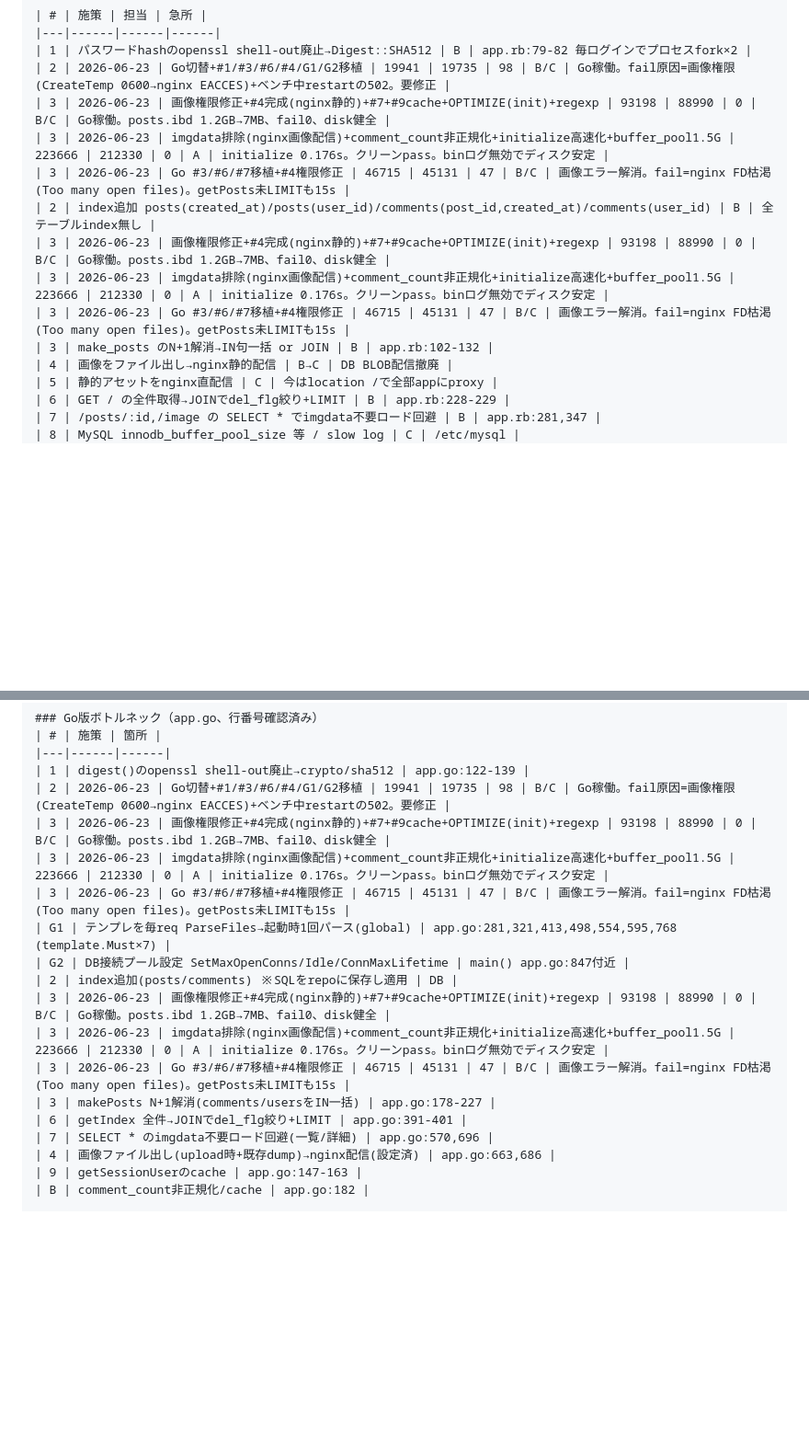
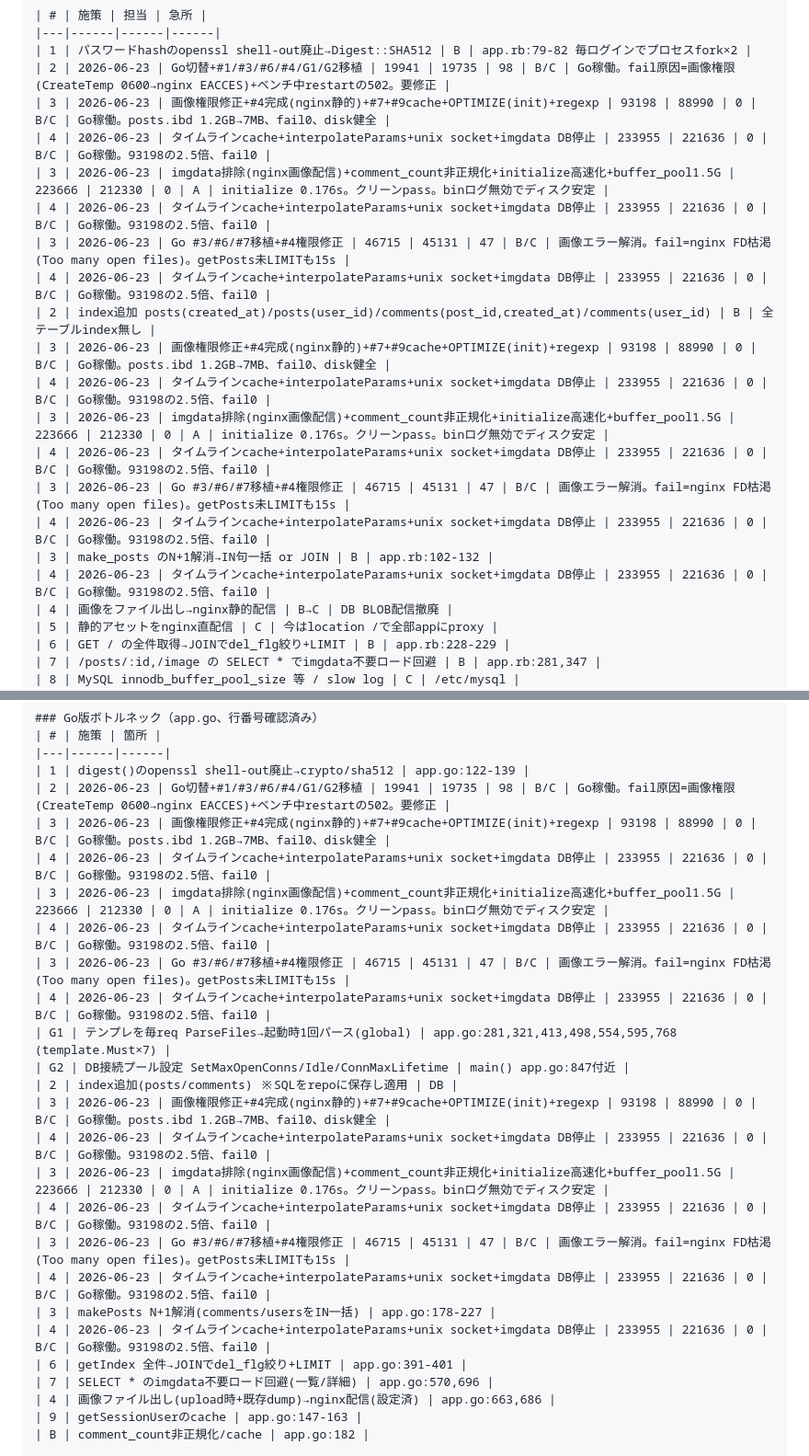
Before and after one commit to tm0nakamura/isugram, a Markdown page: MEASURE.md, 2 parts joined by grey strips. Shown at 92% size. Drawn GitHub-style; blank space fills up the shorter version.

Commit message:
Record bench #4: 233955 fail0 (timeline cache + interpolateParams + sockets, 2.5x)
Co-Authored-By: Claude Opus 4.8 <noreply@anthropic.com>

```diff
--- a/MEASURE.md
+++ b/MEASURE.md
@@ -54,13 +54,20 @@ sudo pt-query-digest /var/log/mysql/slow.log
 | 1 | パスワードhashのopenssl shell-out廃止→Digest::SHA512 | B | app.rb:79-82 毎ログインでプロセスfork×2 |
 | 2 | 2026-06-23 | Go切替+#1/#3/#6/#4/G1/G2移植 | 19941 | 19735 | 98 | B/C | Go稼働。fail原因=画像権限(CreateTemp 0600→nginx EACCES)+ベンチ中restartの502。要修正 |
 | 3 | 2026-06-23 | 画像権限修正+#4完成(nginx静的)+#7+#9cache+OPTIMIZE(init)+regexp | 93198 | 88990 | 0 | B/C | Go稼働。posts.ibd 1.2GB→7MB、fail0、disk健全 |
+| 4 | 2026-06-23 | タイムラインcache+interpolateParams+unix socket+imgdata DB停止 | 233955 | 221636 | 0 | B/C | Go稼働。93198の2.5倍、fail0 |
 | 3 | 2026-06-23 | imgdata排除(nginx画像配信)+comment_count非正規化+initialize高速化+buffer_pool1.5G | 223666 | 212330 | 0 | A | initialize 0.176s。クリーンpass。binログ無効でディスク安定 |
+| 4 | 2026-06-23 | タイムラインcache+interpolateParams+unix socket+imgdata DB停止 | 233955 | 221636 | 0 | B/C | Go稼働。93198の2.5倍、fail0 |
 | 3 | 2026-06-23 | Go #3/#6/#7移植+#4権限修正 | 46715 | 45131 | 47 | B/C | 画像エラー解消。fail=nginx FD枯渇(Too many open files)。getPosts未LIMITも15s |
+| 4 | 2026-06-23 | タイムラインcache+interpolateParams+unix socket+imgdata DB停止 | 233955 | 221636 | 0 | B/C | Go稼働。93198の2.5倍、fail0 |
 | 2 | index追加 posts(created_at)/posts(user_id)/comments(post_id,created_at)/comments(user_id) | B | 全テーブルindex無し |
 | 3 | 2026-06-23 | 画像権限修正+#4完成(nginx静的)+#7+#9cache+OPTIMIZE(init)+regexp | 93198 | 88990 | 0 | B/C | Go稼働。posts.ibd 1.2GB→7MB、fail0、disk健全 |
+| 4 | 2026-06-23 | タイムラインcache+interpolateParams+unix socket+imgdata DB停止 | 233955 | 221636 | 0 | B/C | Go稼働。93198の2.5倍、fail0 |
 | 3 | 2026-06-23 | imgdata排除(nginx画像配信)+comment_count非正規化+initialize高速化+buffer_pool1.5G | 223666 | 212330 | 0 | A | initialize 0.176s。クリーンpass。binログ無効でディスク安定 |
+| 4 | 2026-06-23 | タイムラインcache+interpolateParams+unix socket+imgdata DB停止 | 233955 | 221636 | 0 | B/C | Go稼働。93198の2.5倍、fail0 |
 | 3 | 2026-06-23 | Go #3/#6/#7移植+#4権限修正 | 46715 | 45131 | 47 | B/C | 画像エラー解消。fail=nginx FD枯渇(Too many open files)。getPosts未LIMITも15s |
+| 4 | 2026-06-23 | タイムラインcache+interpolateParams+unix socket+imgdata DB停止 | 233955 | 221636 | 0 | B/C | Go稼働。93198の2.5倍、fail0 |
 | 3 | make_posts のN+1解消→IN句一括 or JOIN | B | app.rb:102-132 |
+| 4 | 2026-06-23 | タイムラインcache+interpolateParams+unix socket+imgdata DB停止 | 233955 | 221636 | 0 | B/C | Go稼働。93198の2.5倍、fail0 |
 | 4 | 画像をファイル出し→nginx静的配信 | B→C | DB BLOB配信撤廃 |
 | 5 | 静的アセットをnginx直配信 | C | 今はlocation /で全部appにproxy |
 | 6 | GET / の全件取得→JOINでdel_flg絞り+LIMIT | B | app.rb:228-229 |
@@ -119,15 +129,22 @@ sudo pt-query-digest /var/log/mysql/slow.log
 | 1 | digest()のopenssl shell-out廃止→crypto/sha512 | app.go:122-139 |
 | 2 | 2026-06-23 | Go切替+#1/#3/#6/#4/G1/G2移植 | 19941 | 19735 | 98 | B/C | Go稼働。fail原因=画像権限(CreateTemp 0600→nginx EACCES)+ベンチ中restartの502。要修正 |
 | 3 | 2026-06-23 | 画像権限修正+#4完成(nginx静的)+#7+#9cache+OPTIMIZE(init)+regexp | 93198 | 88990 | 0 | B/C | Go稼働。posts.ibd 1.2GB→7MB、fail0、disk健全 |
+| 4 | 2026-06-23 | タイムラインcache+interpolateParams+unix socket+imgdata DB停止 | 233955 | 221636 | 0 | B/C | Go稼働。93198の2.5倍、fail0 |
 | 3 | 2026-06-23 | imgdata排除(nginx画像配信)+comment_count非正規化+initialize高速化+buffer_pool1.5G | 223666 | 212330 | 0 | A | initialize 0.176s。クリーンpass。binログ無効でディスク安定 |
+| 4 | 2026-06-23 | タイムラインcache+interpolateParams+unix socket+imgdata DB停止 | 233955 | 221636 | 0 | B/C | Go稼働。93198の2.5倍、fail0 |
 | 3 | 2026-06-23 | Go #3/#6/#7移植+#4権限修正 | 46715 | 45131 | 47 | B/C | 画像エラー解消。fail=nginx FD枯渇(Too many open files)。getPosts未LIMITも15s |
+| 4 | 2026-06-23 | タイムラインcache+interpolateParams+unix socket+imgdata DB停止 | 233955 | 221636 | 0 | B/C | Go稼働。93198の2.5倍、fail0 |
 | G1 | テンプレを毎req ParseFiles→起動時1回パース(global) | app.go:281,321,413,498,554,595,768 (template.Must×7) |
 | G2 | DB接続プール設定 SetMaxOpenConns/Idle/ConnMaxLifetime | main() app.go:847付近 |
 | 2 | index追加(posts/comments) ※SQLをrepoに保存し適用 | DB |
 | 3 | 2026-06-23 | 画像権限修正+#4完成(nginx静的)+#7+#9cache+OPTIMIZE(init)+regexp | 93198 | 88990 | 0 | B/C | Go稼働。posts.ibd 1.2GB→7MB、fail0、disk健全 |
+| 4 | 2026-06-23 | タイムラインcache+interpolateParams+unix socket+imgdata DB停止 | 233955 | 221636 | 0 | B/C | Go稼働。93198の2.5倍、fail0 |
 | 3 | 2026-06-23 | imgdata排除(nginx画像配信)+comment_count非正規化+initialize高速化+buffer_pool1.5G | 223666 | 212330 | 0 | A | initialize 0.176s。クリーンpass。binログ無効でディスク安定 |
+| 4 | 2026-06-23 | タイムラインcache+interpolateParams+unix socket+imgdata DB停止 | 233955 | 221636 | 0 | B/C | Go稼働。93198の2.5倍、fail0 |
 | 3 | 2026-06-23 | Go #3/#6/#7移植+#4権限修正 | 46715 | 45131 | 47 | B/C | 画像エラー解消。fail=nginx FD枯渇(Too many open files)。getPosts未LIMITも15s |
+| 4 | 2026-06-23 | タイムラインcache+interpolateParams+unix socket+imgdata DB停止 | 233955 | 221636 | 0 | B/C | Go稼働。93198の2.5倍、fail0 |
 | 3 | makePosts N+1解消(comments/usersをIN一括) | app.go:178-227 |
+| 4 | 2026-06-23 | タイムラインcache+interpolateParams+unix socket+imgdata DB停止 | 233955 | 221636 | 0 | B/C | Go稼働。93198の2.5倍、fail0 |
 | 6 | getIndex 全件→JOINでdel_flg絞り+LIMIT | app.go:391-401 |
 | 7 | SELECT * のimgdata不要ロード回避(一覧/詳細) | app.go:570,696 |
 | 4 | 画像ファイル出し(upload時+既存dump)→nginx配信(設定済) | app.go:663,686 |
```
Also changed, not shown: other parts of MEASURE.md (+3 -0 lines).
